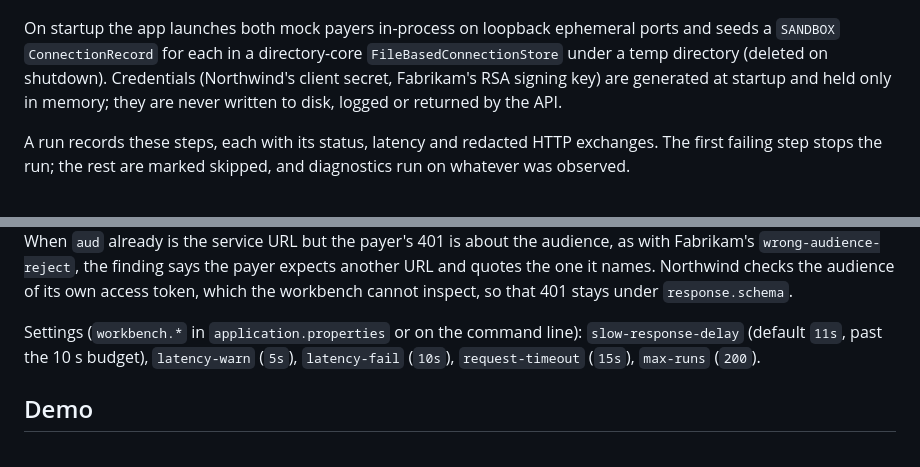
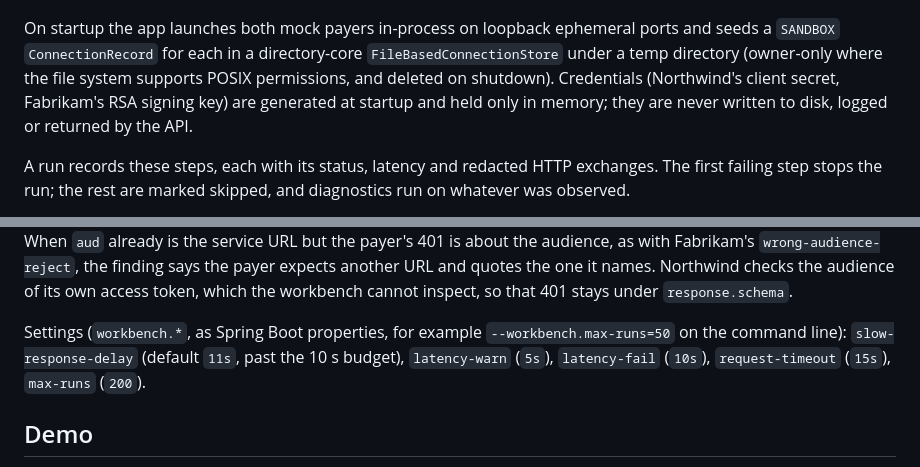
Before and after one commit to dflippojr/payer-onboarding-workbench, a Markdown page: README.md, 2 parts joined by grey strips. GitHub-like rendering.

```diff
--- a/README.md
+++ b/README.md
@@ -57,7 +66,7 @@ Design decisions and how to override them: [DECISIONS.md](DECISIONS.md).
 
 ![A failing run: the hook request is rejected with 401 and the findings explain why](docs/screenshots/failing-run.png)
 
-On startup the app launches both mock payers in-process on loopback ephemeral ports and seeds a `SANDBOX` `ConnectionRecord` for each in a directory-core `FileBasedConnectionStore` under a temp directory (deleted on shutdown). Credentials (Northwind's client secret, Fabrikam's RSA signing key) are generated at startup and held only in memory; they are never written to disk, logged or returned by the API.
+On startup the app launches both mock payers in-process on loopback ephemeral ports and seeds a `SANDBOX` `ConnectionRecord` for each in a directory-core `FileBasedConnectionStore` under a temp directory (owner-only where the file system supports POSIX permissions, and deleted on shutdown). Credentials (Northwind's client secret, Fabrikam's RSA signing key) are generated at startup and held only in memory; they are never written to disk, logged or returned by the API.
 
 A run records these steps, each with its status, latency and redacted HTTP exchanges. The first failing step stops the run; the rest are marked skipped, and diagnostics run on whatever was observed.
 
@@ -127,7 +136,7 @@ The integration tests (`OnboardingFlowTest`) hold the app to this table on both
 
 One finding comes from the app rather than the diagnostics engine: `connection.record`, reported when no connection record exists, since nothing is sent. `Redactor` masks a bearer JWT whole in the recorded exchange, so for `auth.jwt-audience` the app records the non-secret claims of the CDS Hooks client JWT it signs (`iss`, `aud`, `exp`, `iat`, `jti`, `kid`, never the token or its signature) with each hook call, and the engine compares `aud` with the service URL. When `aud` already is the service URL but the payer's 401 is about the audience, as with Fabrikam's `wrong-audience-reject`, the finding says the payer expects another URL and quotes the one it names. Northwind checks the audience of its own access token, which the workbench cannot inspect, so that 401 stays under `response.schema`.
 
-Settings (`workbench.*` in `application.properties` or on the command line): `slow-response-delay` (default `11s`, past the 10 s budget), `latency-warn` (`5s`), `latency-fail` (`10s`), `request-timeout` (`15s`), `max-runs` (`200`).
+Settings (`workbench.*`, as Spring Boot properties, for example `--workbench.max-runs=50` on the command line): `slow-response-delay` (default `11s`, past the 10 s budget), `latency-warn` (`5s`), `latency-fail` (`10s`), `request-timeout` (`15s`), `max-runs` (`200`).
 
 ## Demo
 
```
Also changed, not shown: other parts of README.md (+12 -3 lines).
